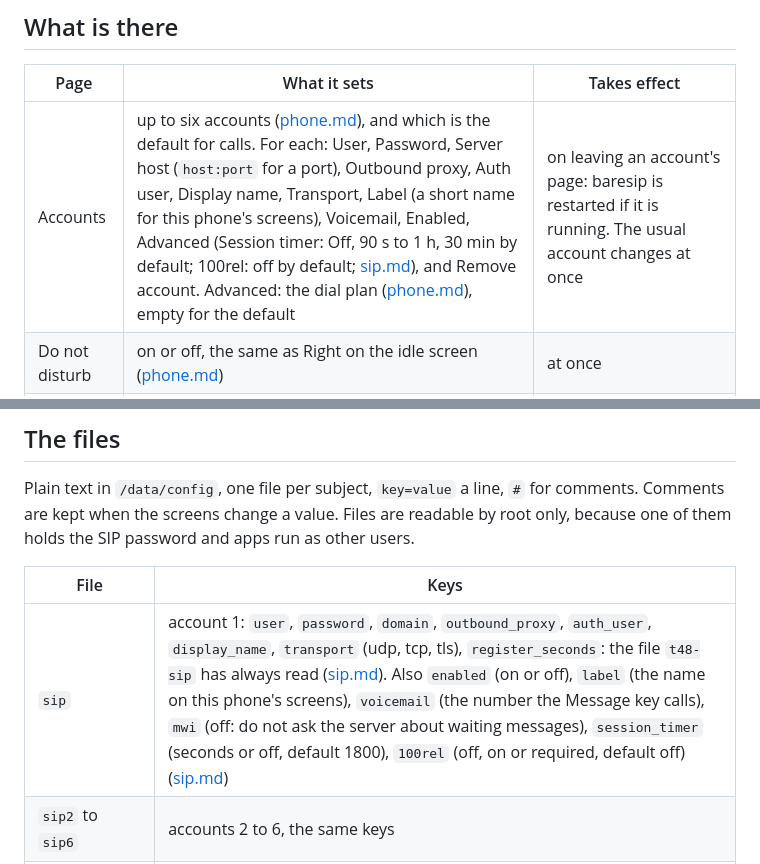
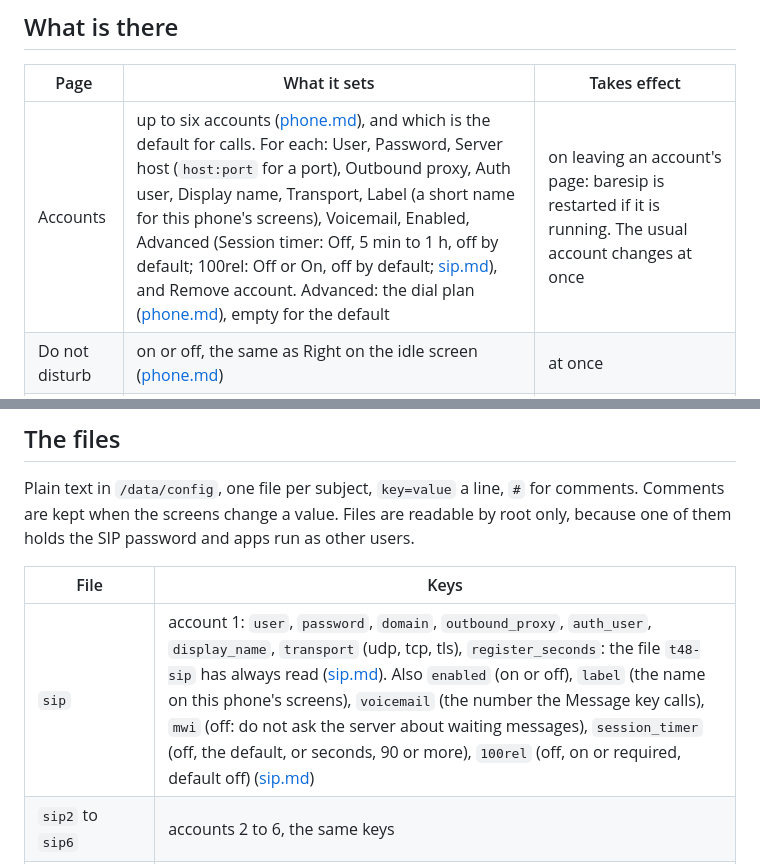
Before and after one commit to M0LTE/yealink-t48s, a Markdown page: docs/settings.md, 2 parts joined by grey strips. Drawn GitHub-style.

```diff
--- a/docs/settings.md
+++ b/docs/settings.md
@@ -14,7 +14,7 @@ Press **Down** on the idle screen, or touch **Settings**. Everything here can al
 
 | Page | What it sets | Takes effect |
 |---|---|---|
-| Accounts | up to six accounts ([phone.md](phone.md#several-accounts)), and which is the default for calls. For each: User, Password, Server host (`host:port` for a port), Outbound proxy, Auth user, Display name, Transport, Label (a short name for this phone's screens), Voicemail, Enabled, Advanced (Session timer: Off, 90 s to 1 h, 30 min by default; 100rel: off by default; [sip.md](sip.md#interoperability)), and Remove account. Advanced: the dial plan ([phone.md](phone.md#dial-plan)), empty for the default | on leaving an account's page: baresip is restarted if it is running. The usual account changes at once |
+| Accounts | up to six accounts ([phone.md](phone.md#several-accounts)), and which is the default for calls. For each: User, Password, Server host (`host:port` for a port), Outbound proxy, Auth user, Display name, Transport, Label (a short name for this phone's screens), Voicemail, Enabled, Advanced (Session timer: Off, 5 min to 1 h, off by default; 100rel: Off or On, off by default; [sip.md](sip.md#interoperability)), and Remove account. Advanced: the dial plan ([phone.md](phone.md#dial-plan)), empty for the default | on leaving an account's page: baresip is restarted if it is running. The usual account changes at once |
 | Do not disturb | on or off, the same as Right on the idle screen ([phone.md](phone.md#do-not-disturb)) | at once |
 | Network | DHCP, or a fixed address, netmask, gateway and DNS server | on leaving the page. If the address is a different one, baresip is started again, as it listens on the address it started with |
 | Date and time | time zone, from a list | at once, in the shell and in apps started afterwards |
@@ -43,7 +43,7 @@ Plain text in `/data/config`, one file per subject, `key=value` a line, `#` for
 
 | File | Keys |
 |---|---|
-| `sip` | account 1: `user`, `password`, `domain`, `outbound_proxy`, `auth_user`, `display_name`, `transport` (udp, tcp, tls), `register_seconds`: the file `t48-sip` has always read ([sip.md](sip.md#running-it)). Also `enabled` (on or off), `label` (the name on this phone's screens), `voicemail` (the number the Message key calls), `mwi` (off: do not ask the server about waiting messages), `session_timer` (seconds or off, default 1800), `100rel` (off, on or required, default off) ([sip.md](sip.md#interoperability)) |
+| `sip` | account 1: `user`, `password`, `domain`, `outbound_proxy`, `auth_user`, `display_name`, `transport` (udp, tcp, tls), `register_seconds`: the file `t48-sip` has always read ([sip.md](sip.md#running-it)). Also `enabled` (on or off), `label` (the name on this phone's screens), `voicemail` (the number the Message key calls), `mwi` (off: do not ask the server about waiting messages), `session_timer` (off, the default, or seconds, 90 or more), `100rel` (off, on or required, default off) ([sip.md](sip.md#interoperability)) |
 | `sip2` to `sip6` | accounts 2 to 6, the same keys |
 | `phone` | `default_account`: 1 to 6, the account calls go out from unless another is chosen. `dnd`: on or off. `dialplan`: a digit map ([phone.md](phone.md#dial-plan)); missing is the default |
 | `network` | `mode` (dhcp or static), `address`, `netmask`, `gateway`, `dns` |
```
Also changed, not shown: docs/sip.md (+4 -4 lines), docs/img/settings-account-interop.png, docs/img/web-account-interop.png, 10 other files.
